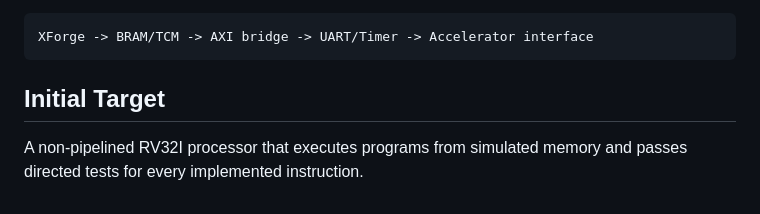
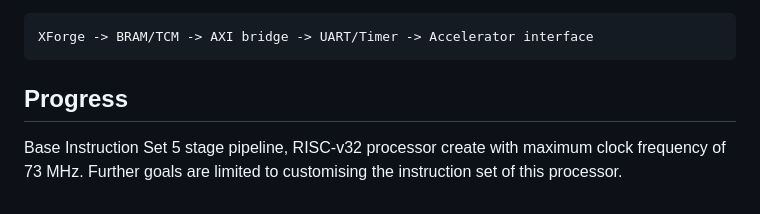
Before and after one commit to Sohs435/ForgeRV, a Markdown page: README.md, the part around the change. Rendered like a GitHub page.

````diff
--- a/README.md
+++ b/README.md
@@ -105,6 +105,5 @@ FPGA Config:
 XForge -> BRAM/TCM -> AXI bridge -> UART/Timer -> Accelerator interface
 ```
 
-## Initial Target
-
-A non-pipelined RV32I processor that executes programs from simulated memory and passes directed tests for every implemented instruction.
+## Progress
+Base Instruction Set 5 stage pipeline, RISC-v32 processor create with maximum clock frequency of 73 MHz. Further goals are limited to customising the instruction set of this processor.
````
